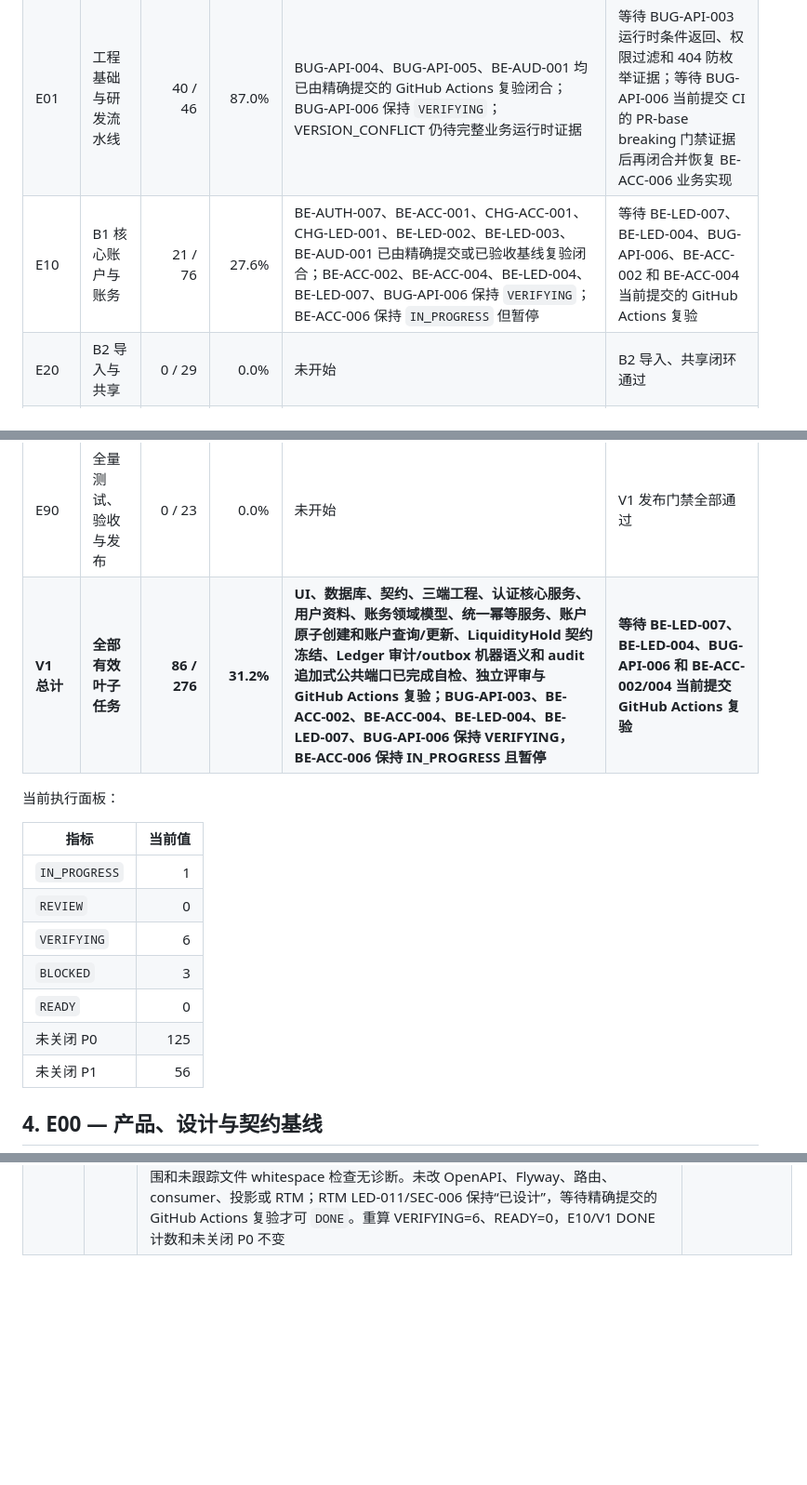
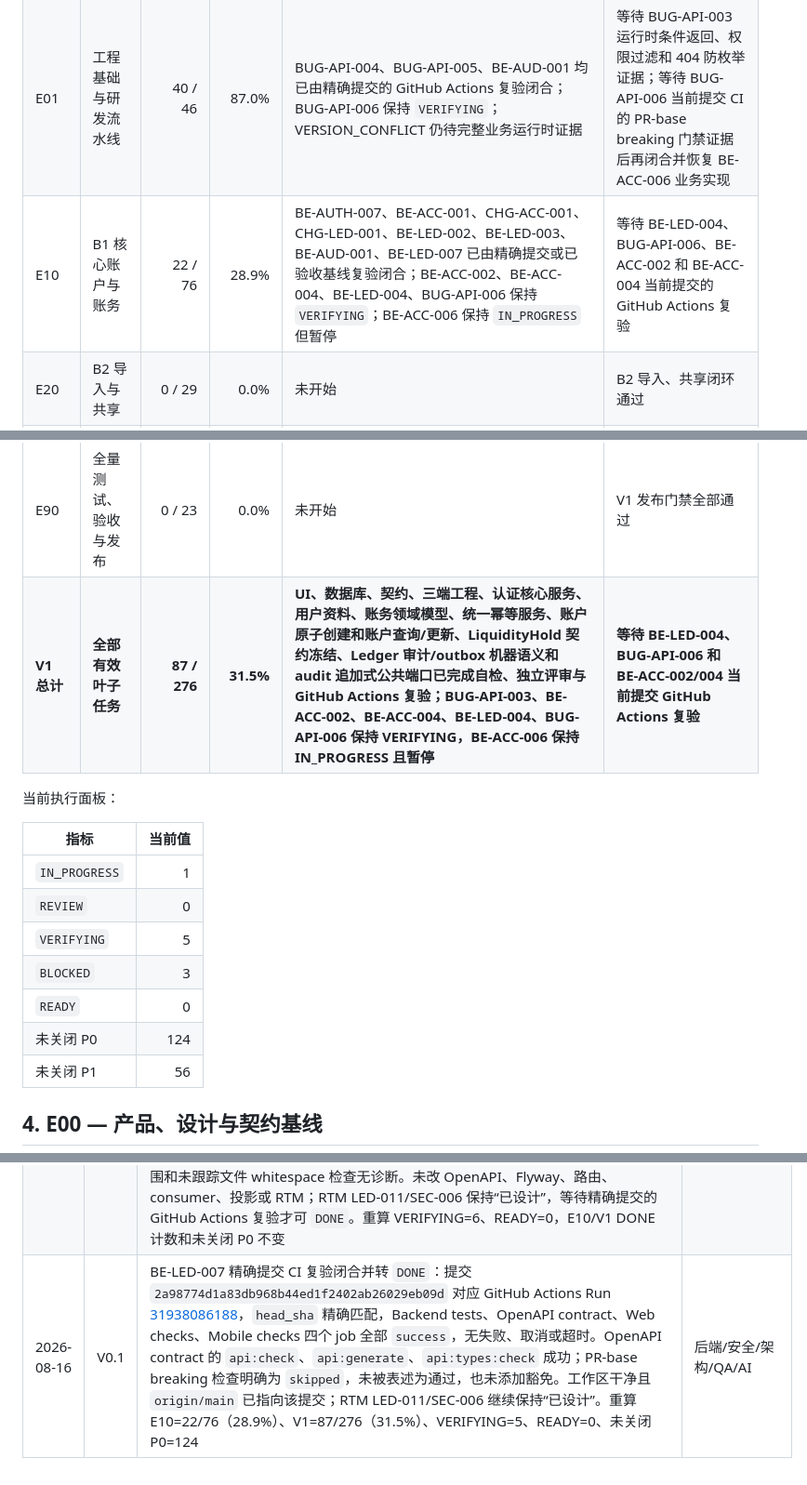
Before and after one commit to MLYR/Ziji, a Markdown page: doc/开发进度与任务跟踪.md, 3 parts joined by grey strips. Shown at 93% size. GitHub-like rendering; blank space fills up the shorter version.

Commit message:
chore(tasks): 闭合 BE-LED-007 验收

```diff
--- a/doc/开发进度与任务跟踪.md
+++ b/doc/开发进度与任务跟踪.md
@@ -89,12 +89,12 @@ TASK 只有同时满足以下条件才能标记 `DONE`：
 | --- | --- | ---: | ---: | --- | --- |
 | E00 | 产品、设计与契约基线 | 25 / 25 | 100.0% | 已完成 | 进入 E01 工程门禁 |
 | E01 | 工程基础与研发流水线 | 40 / 46 | 87.0% | BUG-API-004、BUG-API-005、BE-AUD-001 均已由精确提交的 GitHub Actions 复验闭合；BUG-API-006 保持 `VERIFYING`；VERSION_CONFLICT 仍待完整业务运行时证据 | 等待 BUG-API-003 运行时条件返回、权限过滤和 404 防枚举证据；等待 BUG-API-006 当前提交 CI 的 PR-base breaking 门禁证据后再闭合并恢复 BE-ACC-006 业务实现 |
-| E10 | B1 核心账户与账务 | 21 / 76 | 27.6% | BE-AUTH-007、BE-ACC-001、CHG-ACC-001、CHG-LED-001、BE-LED-002、BE-LED-003、BE-AUD-001 已由精确提交或已验收基线复验闭合；BE-ACC-002、BE-ACC-004、BE-LED-004、BE-LED-007、BUG-API-006 保持 `VERIFYING`；BE-ACC-006 保持 `IN_PROGRESS` 但暂停 | 等待 BE-LED-007、BE-LED-004、BUG-API-006、BE-ACC-002 和 BE-ACC-004 当前提交的 GitHub Actions 复验 |
+| E10 | B1 核心账户与账务 | 22 / 76 | 28.9% | BE-AUTH-007、BE-ACC-001、CHG-ACC-001、CHG-LED-001、BE-LED-002、BE-LED-003、BE-AUD-001、BE-LED-007 已由精确提交或已验收基线复验闭合；BE-ACC-002、BE-ACC-004、BE-LED-004、BUG-API-006 保持 `VERIFYING`；BE-ACC-006 保持 `IN_PROGRESS` 但暂停 | 等待 BE-LED-004、BUG-API-006、BE-ACC-002 和 BE-ACC-004 当前提交的 GitHub Actions 复验 |
 | E20 | B2 导入与共享 | 0 / 29 | 0.0% | 未开始 | B2 导入、共享闭环通过 |
 | E30 | B3 投资 | 0 / 31 | 0.0% | 未开始 | B3 投资与行情闭环通过 |
 | E40 | B4 多币种与增强能力 | 0 / 46 | 0.0% | 未开始 | B4 安全、运维和增强闭环通过 |
 | E90 | 全量测试、验收与发布 | 0 / 23 | 0.0% | 未开始 | V1 发布门禁全部通过 |
-| **V1 总计** | **全部有效叶子任务** | **86 / 276** | **31.2%** | **UI、数据库、契约、三端工程、认证核心服务、用户资料、账务领域模型、统一幂等服务、账户原子创建和账户查询/更新、LiquidityHold 契约冻结、Ledger 审计/outbox 机器语义和 audit 追加式公共端口已完成自检、独立评审与 GitHub Actions 复验；BUG-API-003、BE-ACC-002、BE-ACC-004、BE-LED-004、BE-LED-007、BUG-API-006 保持 VERIFYING，BE-ACC-006 保持 IN_PROGRESS 且暂停** | **等待 BE-LED-007、BE-LED-004、BUG-API-006 和 BE-ACC-002/004 当前提交 GitHub Actions 复验** |
+| **V1 总计** | **全部有效叶子任务** | **87 / 276** | **31.5%** | **UI、数据库、契约、三端工程、认证核心服务、用户资料、账务领域模型、统一幂等服务、账户原子创建和账户查询/更新、LiquidityHold 契约冻结、Ledger 审计/outbox 机器语义和 audit 追加式公共端口已完成自检、独立评审与 GitHub Actions 复验；BUG-API-003、BE-ACC-002、BE-ACC-004、BE-LED-004、BUG-API-006 保持 VERIFYING，BE-ACC-006 保持 IN_PROGRESS 且暂停** | **等待 BE-LED-004、BUG-API-006 和 BE-ACC-002/004 当前提交 GitHub Actions 复验** |
 
 当前执行面板：
 
@@ -102,10 +102,10 @@ TASK 只有同时满足以下条件才能标记 `DONE`：
 | --- | ---: |
 | `IN_PROGRESS` | 1 |
 | `REVIEW` | 0 |
-| `VERIFYING` | 6 |
+| `VERIFYING` | 5 |
 | `BLOCKED` | 3 |
 | `READY` | 0 |
-| 未关闭 P0 | 125 |
+| 未关闭 P0 | 124 |
 | 未关闭 P1 | 56 |
 
 ## 4. E00 — 产品、设计与契约基线
@@ -757,3 +757,4 @@ TASK 只有同时满足以下条件才能标记 `DONE`：
 | 2026-08-16 | V0.1 | BE-LED-007 独立取证后转 `BLOCKED`，并登记 CHG-LED-001 为 `READY`：当前 Ledger 未写 audit/outbox；领域仅定义 `TransactionPosted`、`TransactionReversed` 的订阅关系和同事务原则，审计 action 仅冻结 LiquidityHold，outbox 表未定义 Ledger aggregate/event/payload 机器契约。为避免开发人员自行命名审计 action、resourceType、reasonCode 或事件 payload，先由 CHG-LED-001 同步 PRD、领域、架构、数据库、测试、RTM 和台账后再恢复实现。取证时当前 HEAD `3d1ab63d7756e981ff3672bba829a0f8705b6940`、工作区干净；Ledger 定向 27 tests 与 audit 定向 7 tests 均通过，但不构成 Ledger audit/outbox 验收证据。重算 E10=20/76（26.3%）、V1=85/276（30.8%）、BLOCKED=4、READY=1、未关闭 P0=126 | 产品/架构/安全/后端/QA/AI |
 | 2026-08-16 | V0.1 | CHG-LED-001 独立验收闭合并转 `DONE`：PRD、领域、架构、数据库、测试和 RTM 一致冻结 Ledger 三种审计 action、root 审计资源、reasonCode、actor/account/requestId 边界、metadata 白名单，以及 `TransactionPosted`/`TransactionReversed` 的 aggregate、payload、订阅者、幂等和四类事实同事务规则。返工补齐 outbox_events 字段表中的既有 `payload_version`，与 V006 实际 schema 逐列一致；明确原交易状态迁移前/后、冲正与替代 Transaction 的 entity version，移除无前后语义的歧义字段。未改 Java、Flyway、HTTP/OpenAPI、生成类型或 CI；`git diff --check` 与跨文档机器语义检查通过。BE-LED-007 解除 `BLOCKED` 并转 `READY`。重算 E10=21/76（27.6%）、V1=86/276（31.2%）、BLOCKED=3、READY=1、未关闭 P0=125 | 产品/架构/安全/后端/QA/AI |
 | 2026-08-16 | V0.1 | BE-LED-007 独立验收通过并转 `VERIFYING`：Ledger application 仅使用 `audit.application.AuditLogWritePort` 和自身 `LedgerOutbox` 端口；初次入账、修订、作废分别写入冻结的三种审计 action、root 资源、reasonCode 和两种最小 outbox 事件，requestId 仅来自当前受控 MDC correlation ID。实现与代码审查确认 Transaction、LedgerEntry、AuditLog、outbox 在既有 REQUIRED 最外层事务内原子提交；审计、outbox 或账务失败均无部分事实，修订/作废失败保留原 POSTED 状态及 entity_version。报告的真实 PostgreSQL 17.6/Testcontainers、Flyway V001～V013 定向 36 tests 为 0 failures/0 errors/0 skipped；静态 diff、范围和未跟踪文件 whitespace 检查无诊断。未改 OpenAPI、Flyway、路由、consumer、投影或 RTM；RTM LED-011/SEC-006 保持“已设计”，等待精确提交的 GitHub Actions 复验才可 `DONE`。重算 VERIFYING=6、READY=0，E10/V1 DONE 计数和未关闭 P0 不变 | 后端/安全/架构/QA/AI |
+| 2026-08-16 | V0.1 | BE-LED-007 精确提交 CI 复验闭合并转 `DONE`：提交 `2a98774d1a83db968b44ed1f2402ab26029eb09d` 对应 GitHub Actions Run [31938086188](https://github.com/MLYR/Ziji/actions/runs/31938086188)，`head_sha` 精确匹配，Backend tests、OpenAPI contract、Web checks、Mobile checks 四个 job 全部 `success`，无失败、取消或超时。OpenAPI contract 的 `api:check`、`api:generate`、`api:types:check` 成功；PR-base breaking 检查明确为 `skipped`，未被表述为通过，也未添加豁免。工作区干净且 `origin/main` 已指向该提交；RTM LED-011/SEC-006 继续保持“已设计”。重算 E10=22/76（28.9%）、V1=87/276（31.5%）、VERIFYING=5、READY=0、未关闭 P0=124 | 后端/安全/架构/QA/AI |
```
Also changed, not shown: other parts of doc/开发进度与任务跟踪.md (+1 -1 lines).
